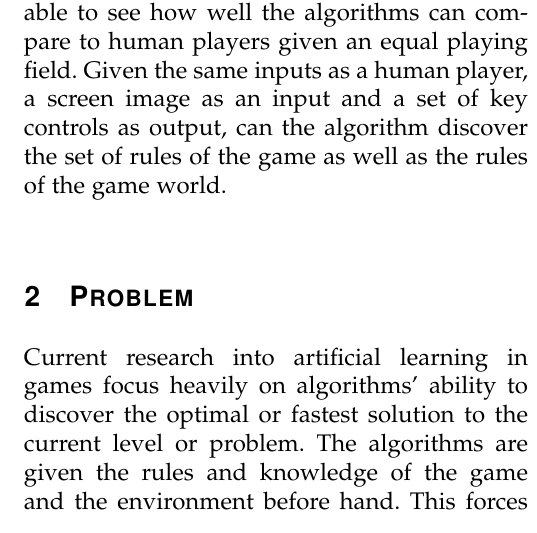
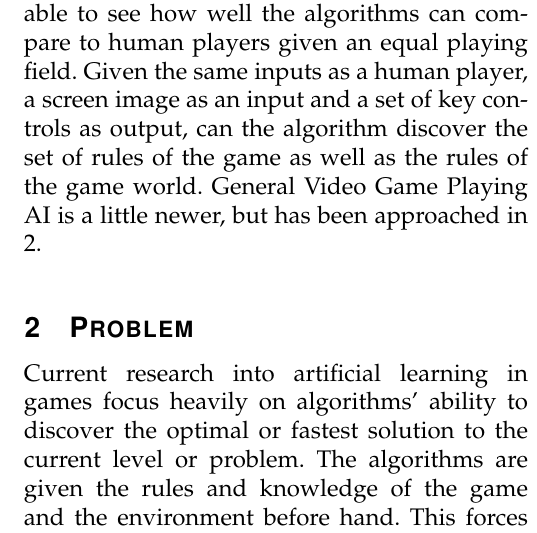
Before and after one commit to emculber/CSE_5130_project1, a LaTeX paper (proposal.tex): part of one column of page 1 of 2, cut so that both start at the same text. Compiled offline with pdfLaTeX.

Commit message:
Added a sentence to the end of Introduction

```diff
--- a/proposal.tex
+++ b/proposal.tex
@@ -379,7 +379,7 @@ pdfkeywords={Computer Society, IEEEtran, journal, LaTeX, paper,
 
 \section{Introduction}
 
-There are many examples of machine learning algorithms being able to play video games when the algorithms are integrated directly with the game. This is a costly process and  needs hours of development work as well as needing more access to resources such as the source code of the video game. This approach also give algorithms more in-game knowledge then a normal player would have. By removing this advantage from the algorithms we will be able to see how well the algorithms can compare to human players given an equal playing field. Given the same inputs as a human player, a screen image as an input and a set of key controls as output, can the algorithm discover the set of rules of the game as well as the rules of the game world.
+There are many examples of machine learning algorithms being able to play video games when the algorithms are integrated directly with the game. This is a costly process and  needs hours of development work as well as needing more access to resources such as the source code of the video game. This approach also give algorithms more in-game knowledge then a normal player would have. By removing this advantage from the algorithms we will be able to see how well the algorithms can compare to human players given an equal playing field. Given the same inputs as a human player, a screen image as an input and a set of key controls as output, can the algorithm discover the set of rules of the game as well as the rules of the game world. General Video Game Playing AI is a little newer, but has been approached in {2}.
 
 \section{Problem}
 
```
